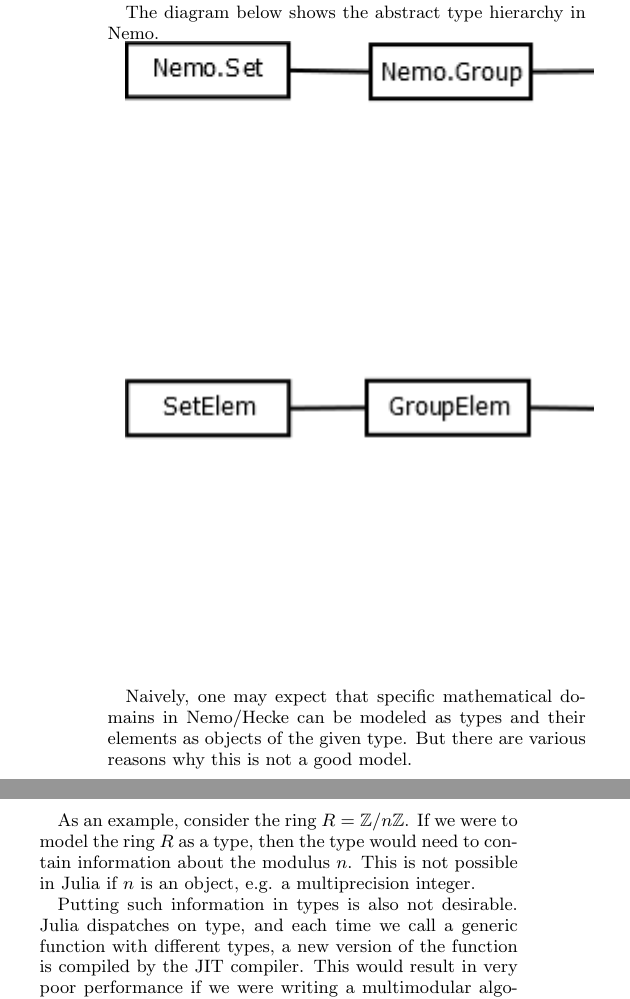
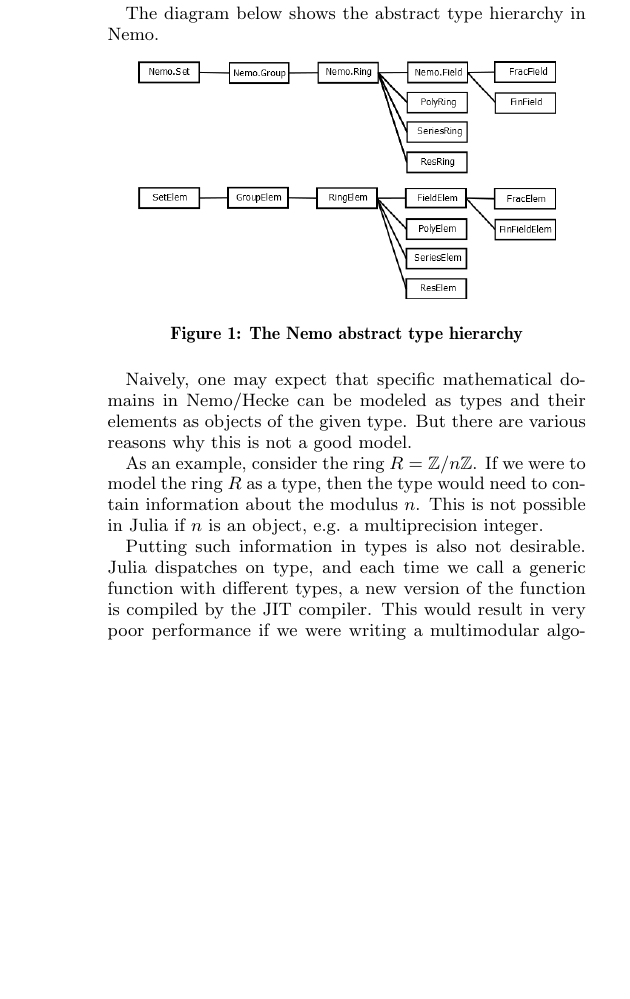
Before and after one commit to fredrik-johansson/issac2017, a LaTeX paper (ISSAC-Hecke-Nemo.tex): two parts of the columns of page 2 of 3 before the commit and part of one column of page 2 of 3 after it, the two joined at a grey line, cut so that both start at the same text, the shorter picture padded with empty space. Compiled offline with pdfLaTeX.

Commit message:
Adjust image scaling and an overrun heading.

```diff
--- a/ISSAC-Hecke-Nemo.tex
+++ b/ISSAC-Hecke-Nemo.tex
@@ -131,7 +131,11 @@
 
 The diagram below shows the abstract type hierarchy in Nemo.
 
-\includegraphics{types.png}
+\begin{figure}[h]
+\centering
+\includegraphics[scale=0.37]{types.png}
+\caption{The Nemo abstract type hierarchy}
+\end{figure}
 
 Naively, one may expect that specific mathematical domains in Nemo/Hecke can be modeled as types
 and their elements as objects of the given type. But there are various reasons why this is not a
```
Also changed, not shown: ISSAC-Hecke-Nemo.tex (2 more changed lines).
